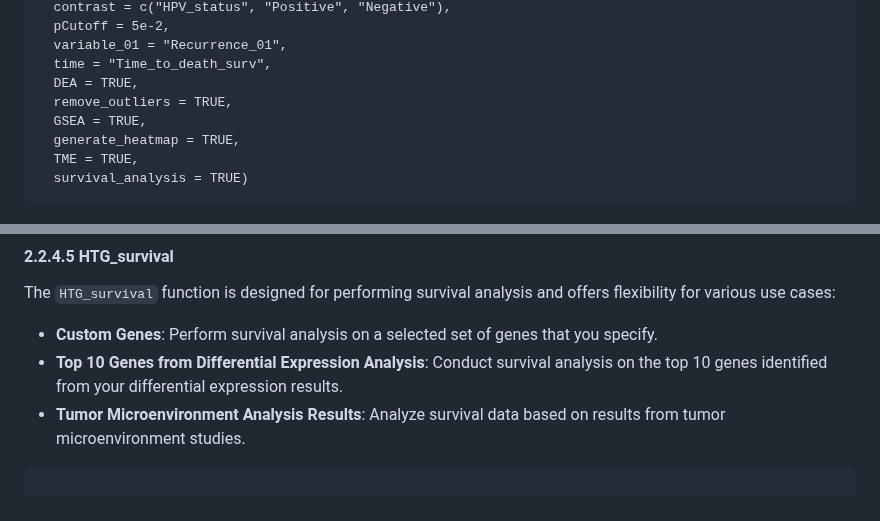
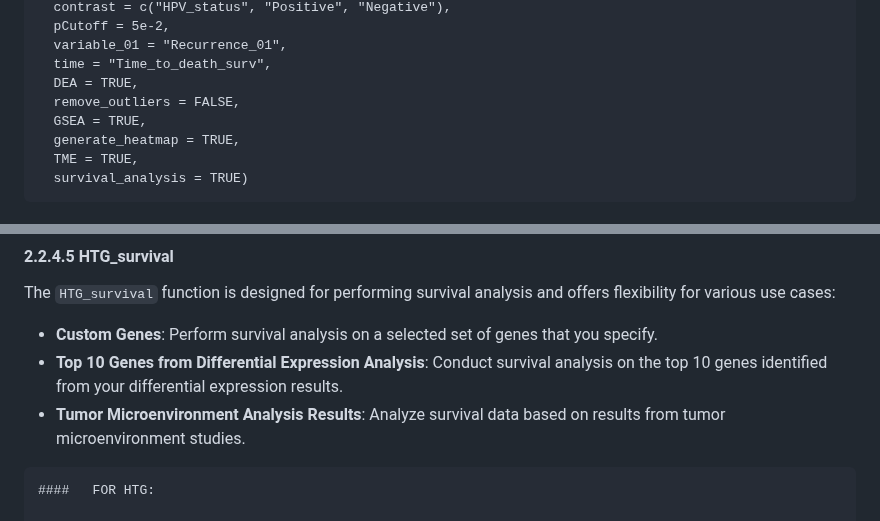
Before and after one commit to ISGLOBAL-Rakislova-Lab/HTGAnalyzer, a Markdown page: README.md, 2 parts joined by grey strips. Drawn GitHub-style.

````diff
--- a/README.md
+++ b/README.md
@@ -299,7 +299,7 @@ ALL_analysis <- HTG_analysis(
   variable_01 = "Recurrence_01",
   time = "Time_to_death_surv",
   DEA = TRUE,
-  remove_outliers = TRUE,
+  remove_outliers = FALSE,
   GSEA = TRUE,
   generate_heatmap = TRUE,
   TME = TRUE,
@@ -384,6 +384,7 @@ The `HTG_survival` function is designed for performing survival analysis and off
 
 
 ```{r}
+####   FOR HTG:
 
 # Survial of LCP1 and OMA1 gene
 survival_gene_to_use<- HTG_survival(variable_01 = "Recurrence_01",
````
Also changed, not shown: other parts of README.md (+8 -6 lines).
